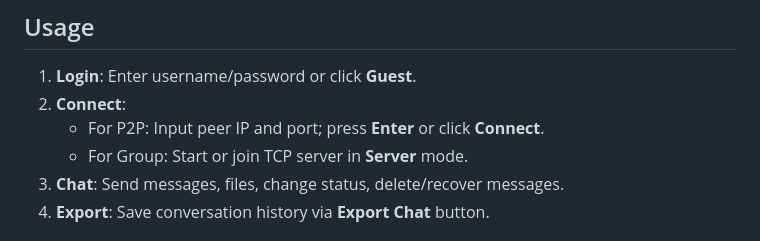
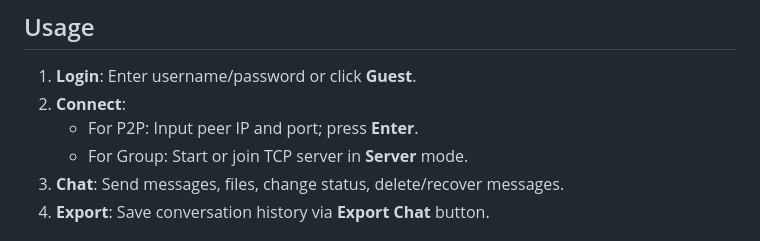
Before and after one commit to AlaaArmoush/ChatterBox, a Markdown page: README.md, the part around the change. Drawn GitHub-style.

```diff
--- a/README.md
+++ b/README.md
@@ -96,7 +96,7 @@ $ mvn exec:java -Dexec.mainClass="com.mycompany.chatroom.App"
 
 1. **Login**: Enter username/password or click **Guest**.
 2. **Connect**:
-   - For P2P: Input peer IP and port; press **Enter** or click **Connect**.
+   - For P2P: Input peer IP and port; press **Enter**.
    - For Group: Start or join TCP server in **Server** mode.
 3. **Chat**: Send messages, files, change status, delete/recover messages.
 4. **Export**: Save conversation history via **Export Chat** button.
```
